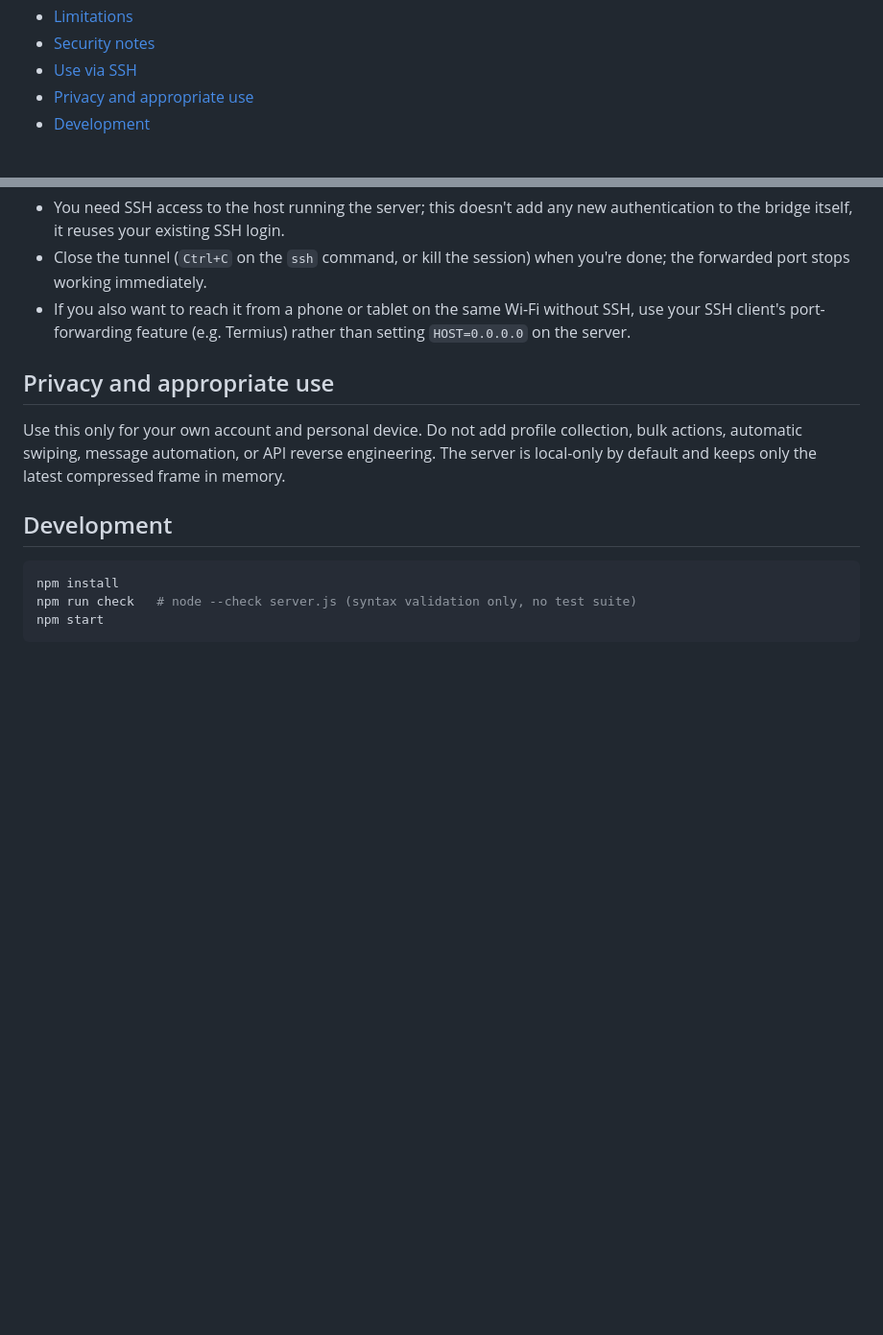
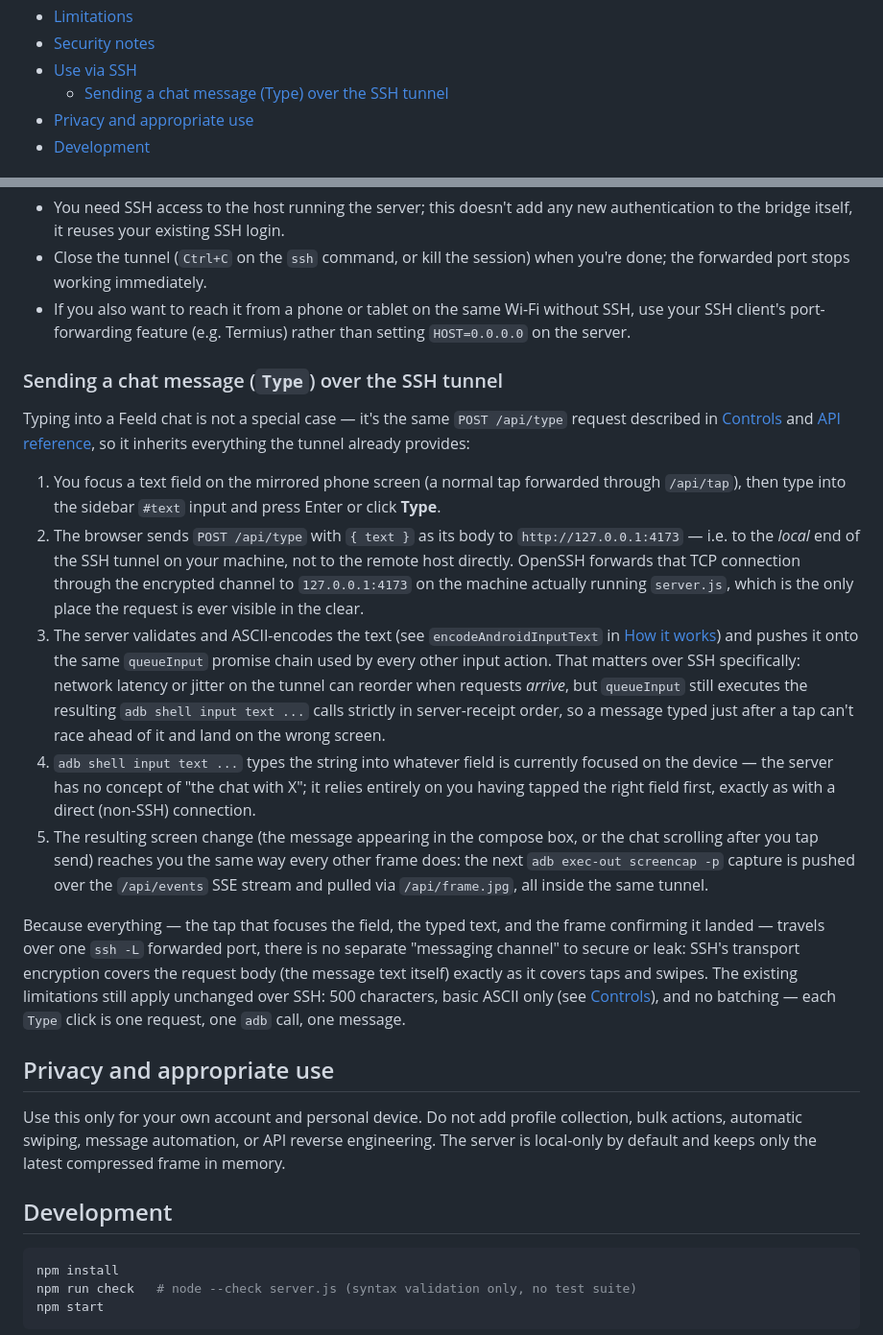
Before and after one commit to Montana/feeld-browser, a Markdown page: README.md, 2 parts joined by grey strips. Shown at 96% size. GitHub-like rendering; blank space fills up the shorter version.

Commit message:
Document how messaging (Type) works over the SSH tunnel
Explain the full request path for sending chat text when the bridge
is reached via SSH port-forwarding, including the queueInput ordering
guarantee and that no separate messaging channel exists to secure.

```diff
--- a/README.md
+++ b/README.md
@@ -24,6 +24,7 @@ It does **not** call Feeld's private API, scrape profiles, automate likes/messag
 - [Limitations](#limitations)
 - [Security notes](#security-notes)
 - [Use via SSH](#use-via-ssh)
+  - [Sending a chat message (Type) over the SSH tunnel](#sending-a-chat-message-type-over-the-ssh-tunnel)
 - [Privacy and appropriate use](#privacy-and-appropriate-use)
 - [Development](#development)
 
@@ -269,6 +270,18 @@ Notes:
 - Close the tunnel (`Ctrl+C` on the `ssh` command, or kill the session) when you're done; the forwarded port stops working immediately.
 - If you also want to reach it from a phone or tablet on the same Wi-Fi without SSH, use your SSH client's port-forwarding feature (e.g. Termius) rather than setting `HOST=0.0.0.0` on the server.
 
+### Sending a chat message (`Type`) over the SSH tunnel
+
+Typing into a Feeld chat is not a special case — it's the same `POST /api/type` request described in [Controls](#controls) and [API reference](#api-reference), so it inherits everything the tunnel already provides:
+
+1. You focus a text field on the mirrored phone screen (a normal tap forwarded through `/api/tap`), then type into the sidebar `#text` input and press Enter or click **Type**.
+2. The browser sends `POST /api/type` with `{ text }` as its body to `http://127.0.0.1:4173` — i.e. to the *local* end of the SSH tunnel on your machine, not to the remote host directly. OpenSSH forwards that TCP connection through the encrypted channel to `127.0.0.1:4173` on the machine actually running `server.js`, which is the only place the request is ever visible in the clear.
+3. The server validates and ASCII-encodes the text (see `encodeAndroidInputText` in [How it works](#how-it-works)) and pushes it onto the same `queueInput` promise chain used by every other input action. That matters over SSH specifically: network latency or jitter on the tunnel can reorder when requests *arrive*, but `queueInput` still executes the resulting `adb shell input text ...` calls strictly in server-receipt order, so a message typed just after a tap can't race ahead of it and land on the wrong screen.
+4. `adb shell input text ...` types the string into whatever field is currently focused on the device — the server has no concept of "the chat with X"; it relies entirely on you having tapped the right field first, exactly as with a direct (non-SSH) connection.
+5. The resulting screen change (the message appearing in the compose box, or the chat scrolling after you tap send) reaches you the same way every other frame does: the next `adb exec-out screencap -p` capture is pushed over the `/api/events` SSE stream and pulled via `/api/frame.jpg`, all inside the same tunnel.
+
+Because everything — the tap that focuses the field, the typed text, and the frame confirming it landed — travels over one `ssh -L` forwarded port, there is no separate "messaging channel" to secure or leak: SSH's transport encryption covers the request body (the message text itself) exactly as it covers taps and swipes. The existing limitations still apply unchanged over SSH: 500 characters, basic ASCII only (see [Controls](#controls)), and no batching — each `Type` click is one request, one `adb` call, one message.
+
 ## Privacy and appropriate use
 
 Use this only for your own account and personal device. Do not add profile collection, bulk actions, automatic swiping, message automation, or API reverse engineering. The server is local-only by default and keeps only the latest compressed frame in memory.
```
